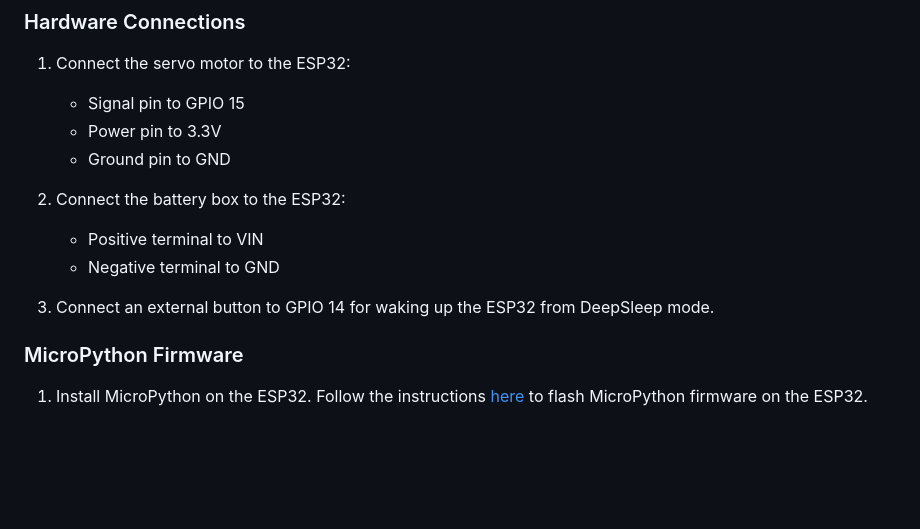
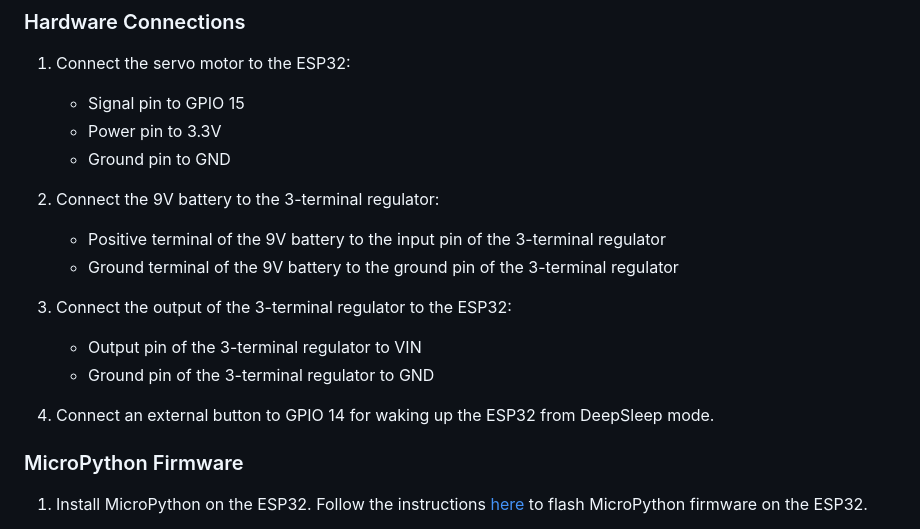
Before and after one commit to ks-sakamoto/SwitchBot, a Markdown page: README.md, the part around one of its changes. Rendered like a GitHub page; blank space fills up the shorter version.

```diff
--- a/README.md
+++ b/README.md
@@ -37,11 +38,15 @@ The SwitchBot system consists of the following components:
    - Power pin to 3.3V
    - Ground pin to GND
 
-2. Connect the battery box to the ESP32:
-   - Positive terminal to VIN
-   - Negative terminal to GND
+2. Connect the 9V battery to the 3-terminal regulator:
+   - Positive terminal of the 9V battery to the input pin of the 3-terminal regulator
+   - Ground terminal of the 9V battery to the ground pin of the 3-terminal regulator
 
-3. Connect an external button to GPIO 14 for waking up the ESP32 from DeepSleep mode.
+3. Connect the output of the 3-terminal regulator to the ESP32:
+   - Output pin of the 3-terminal regulator to VIN
+   - Ground pin of the 3-terminal regulator to GND
+
+4. Connect an external button to GPIO 14 for waking up the ESP32 from DeepSleep mode.
 
 ### MicroPython Firmware
 
```
Also changed, not shown: other parts of README.md (+25 -9 lines).
